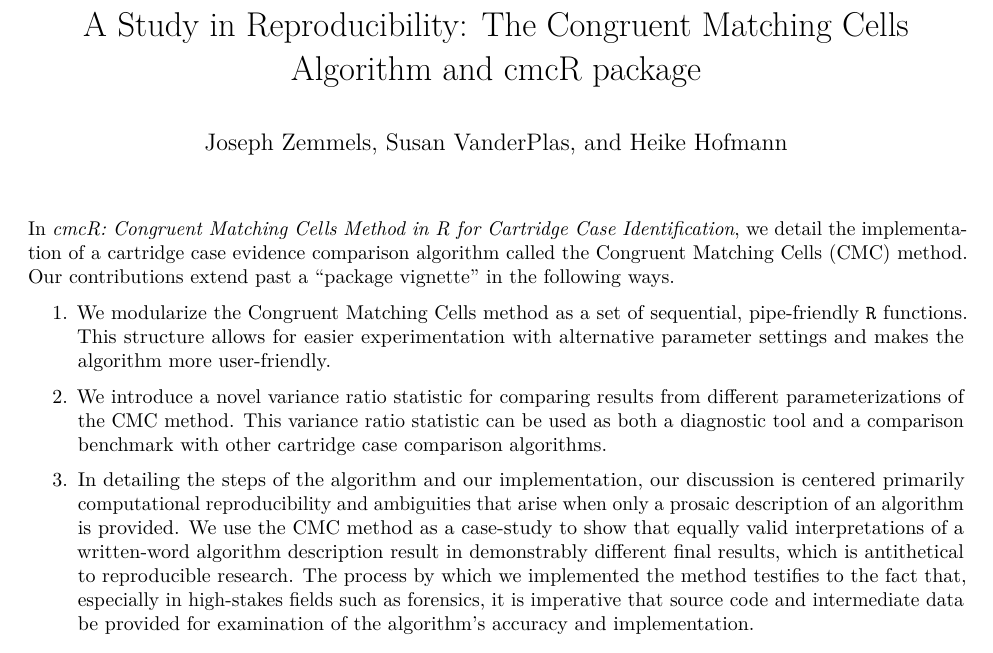
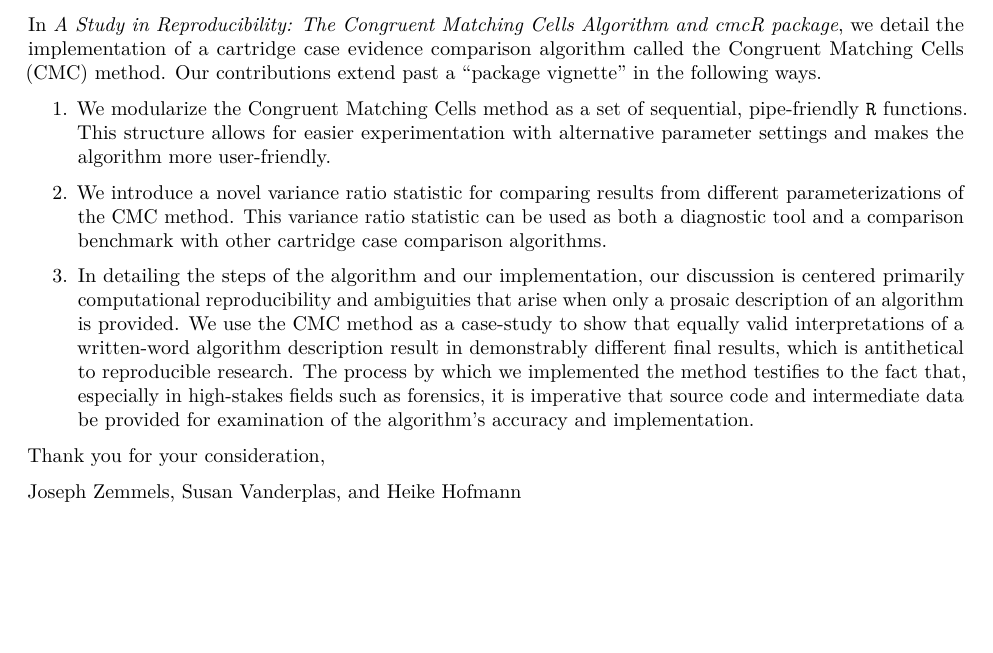
Before and after one commit to jzemmels/cmcRwriteUp, an R Markdown document (Submission/motivatingLetter.Rmd): part of the page, cut so that both start at the same text, the shorter picture padded with empty space. Rendered offline with R 4.5, knitr and Pandoc, then LaTeX, with nearby package versions.

Commit message:
change title

```diff
--- a/Submission/motivatingLetter.Rmd
+++ b/Submission/motivatingLetter.Rmd
@@ -1,10 +1,8 @@
 ---
-title: "A Study in Reproducibility: The Congruent Matching Cells Algorithm and cmcR package"
-author: "Joseph Zemmels, Susan VanderPlas, and Heike Hofmann"
 output: pdf_document
 ---
 
-In \textit{cmcR: Congruent Matching Cells Method in R for Cartridge Case Identification}, we detail the implementation of a cartridge case evidence comparison algorithm called the Congruent Matching Cells (CMC) method. Our contributions extend past a "package vignette" in the following ways.
+In \textit{A Study in Reproducibility: The Congruent Matching Cells Algorithm and cmcR package}, we detail the implementation of a cartridge case evidence comparison algorithm called the Congruent Matching Cells (CMC) method. Our contributions extend past a "package vignette" in the following ways.
 \begin{enumerate}
 \item We modularize the Congruent Matching Cells method as a set of sequential, pipe-friendly \texttt{R} functions. This structure allows for easier experimentation with alternative parameter settings and makes the algorithm more user-friendly.
 
@@ -13,3 +11,8 @@ In \textit{cmcR: Congruent Matching Cells Method in R for Cartridge Case Identif
 \item In detailing the steps of the algorithm and our implementation, our discussion is centered primarily computational reproducibility and ambiguities that arise when only a prosaic description of an algorithm is provided. We use the CMC method as a case-study to show that equally valid interpretations of a written-word algorithm description result in demonstrably different final results, which is antithetical to reproducible research. The process by which we implemented the method testifies to the fact that, especially in high-stakes fields such as forensics, it is imperative that source code and intermediate data be provided for examination of the algorithm's accuracy and implementation.
 
 \end{enumerate}
+
+
+Thank you for your consideration,
+
+Joseph Zemmels, Susan Vanderplas, and Heike Hofmann
```
Also changed, not shown: cmcR.Rmd (+1 -1 lines).
